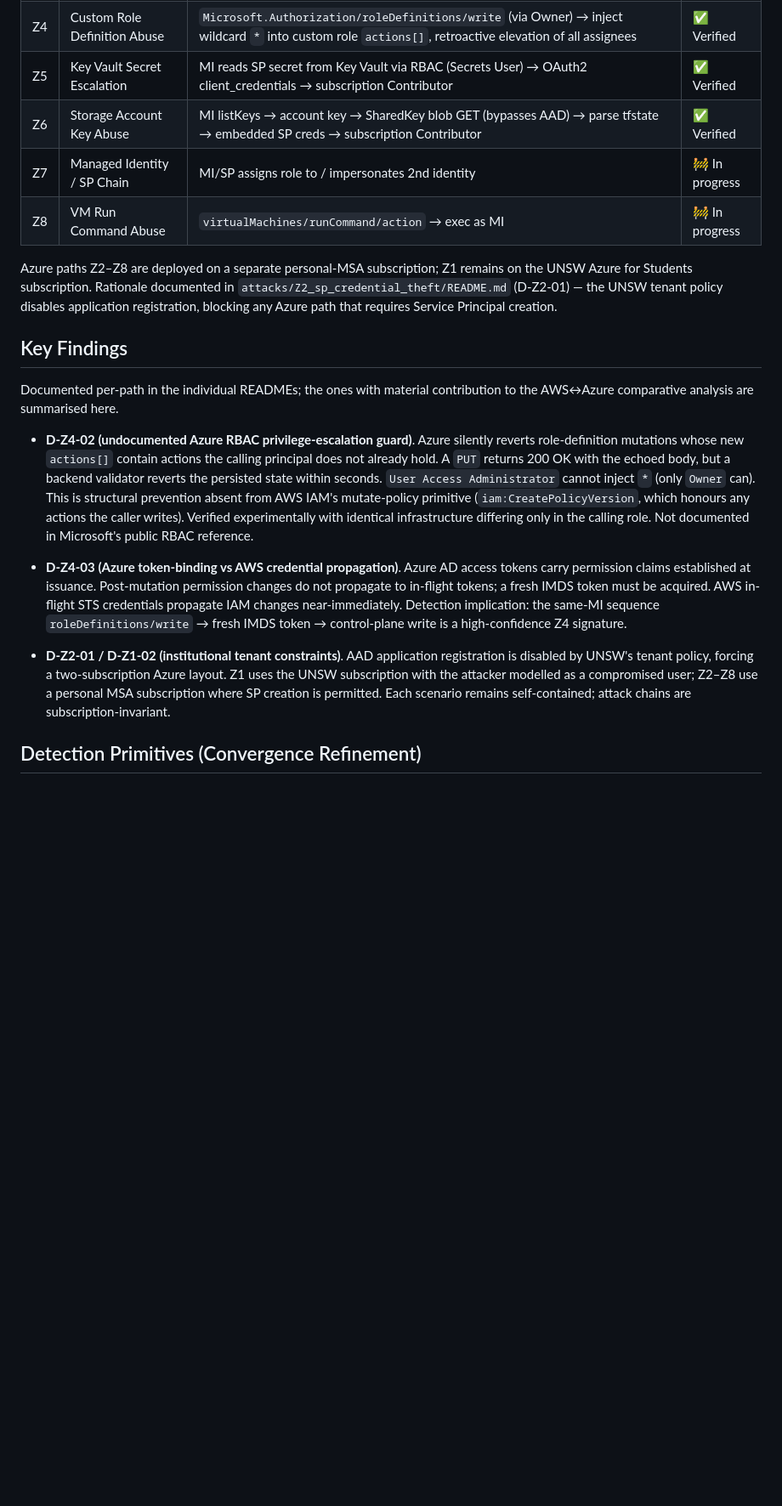
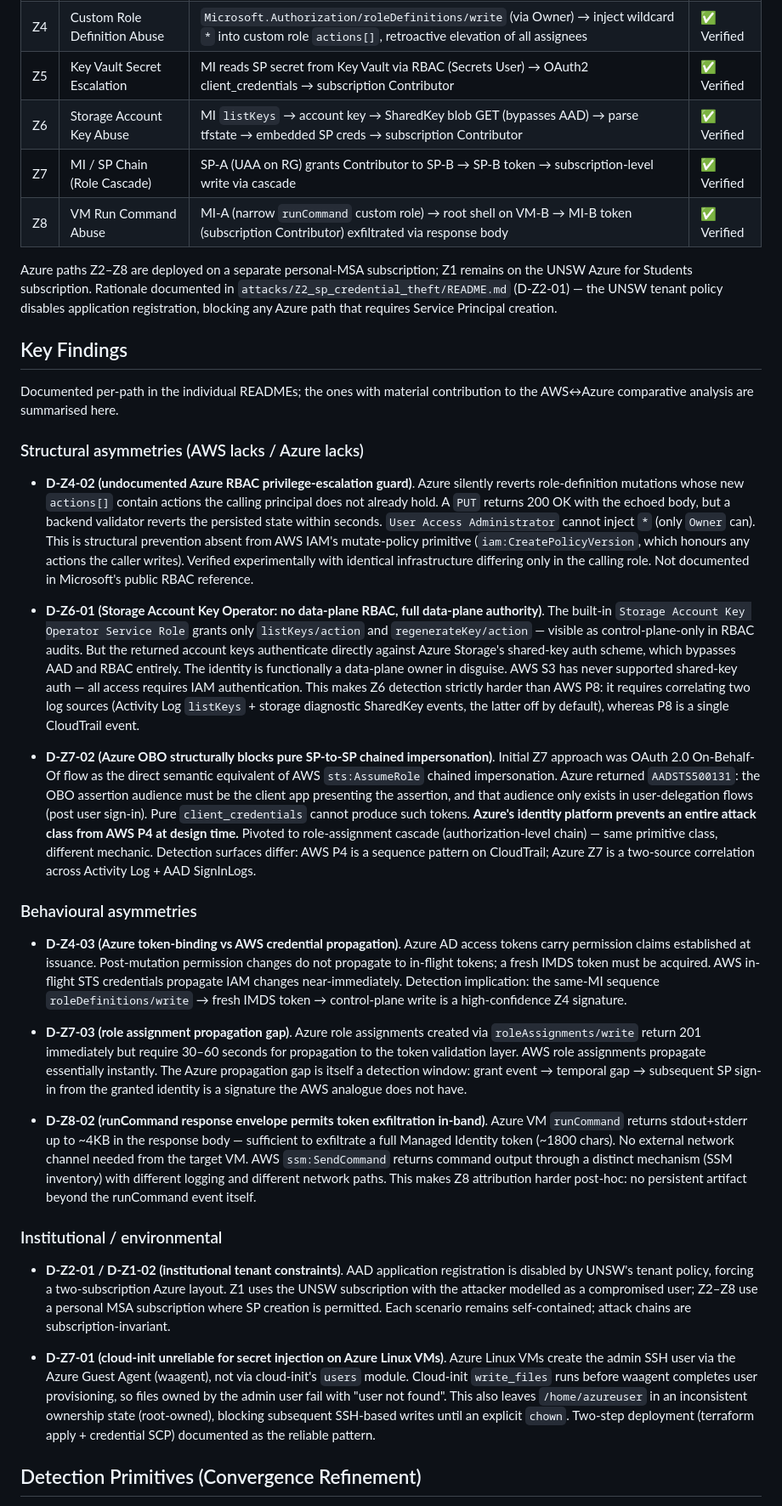
Before and after one commit to sarahda/pathtriage, a Markdown page: README.md, the part around one of its changes. Shown at 85% size. GitHub-like rendering; blank space fills up the shorter version.

```diff
--- a/README.md
+++ b/README.md
@@ -36,9 +37,9 @@ Exploitability-ranked IAM attack-path discovery and defender-output synthesis fo
 | Z3 | Role Assignment Manipulation | `Microsoft.Authorization/roleAssignments/write` (via UAA) → self-grant Owner on RG | ✅ Verified |
 | Z4 | Custom Role Definition Abuse | `Microsoft.Authorization/roleDefinitions/write` (via Owner) → inject wildcard `*` into custom role `actions[]`, retroactive elevation of all assignees | ✅ Verified |
 | Z5 | Key Vault Secret Escalation | MI reads SP secret from Key Vault via RBAC (Secrets User) → OAuth2 client_credentials → subscription Contributor | ✅ Verified |
-| Z6 | Storage Account Key Abuse | MI listKeys → account key → SharedKey blob GET (bypasses AAD) → parse tfstate → embedded SP creds → subscription Contributor | ✅ Verified |
-| Z7 | Managed Identity / SP Chain | MI/SP assigns role to / impersonates 2nd identity | 🚧 In progress |
-| Z8 | VM Run Command Abuse | `virtualMachines/runCommand/action` → exec as MI | 🚧 In progress |
+| Z6 | Storage Account Key Abuse | MI `listKeys` → account key → SharedKey blob GET (bypasses AAD) → parse tfstate → embedded SP creds → subscription Contributor | ✅ Verified |
+| Z7 | MI / SP Chain (Role Cascade) | SP-A (UAA on RG) grants Contributor to SP-B → SP-B token → subscription-level write via cascade | ✅ Verified |
+| Z8 | VM Run Command Abuse | MI-A (narrow `runCommand` custom role) → root shell on VM-B → MI-B token (subscription Contributor) exfiltrated via response body | ✅ Verified |
 
 Azure paths Z2–Z8 are deployed on a separate personal-MSA subscription; Z1 remains on the UNSW Azure for Students subscription. Rationale documented in `attacks/Z2_sp_credential_theft/README.md` (D-Z2-01) — the UNSW tenant policy disables application registration, blocking any Azure path that requires Service Principal creation.
 
@@ -46,11 +47,27 @@ Azure paths Z2–Z8 are deployed on a separate personal-MSA subscription; Z1 rem
 
 Documented per-path in the individual READMEs; the ones with material contribution to the AWS↔Azure comparative analysis are summarised here.
 
+### Structural asymmetries (AWS lacks / Azure lacks)
+
 - **D-Z4-02 (undocumented Azure RBAC privilege-escalation guard)**. Azure silently reverts role-definition mutations whose new `actions[]` contain actions the calling principal does not already hold. A `PUT` returns 200 OK with the echoed body, but a backend validator reverts the persisted state within seconds. `User Access Administrator` cannot inject `*` (only `Owner` can). This is structural prevention absent from AWS IAM's mutate-policy primitive (`iam:CreatePolicyVersion`, which honours any actions the caller writes). Verified experimentally with identical infrastructure differing only in the calling role. Not documented in Microsoft's public RBAC reference.
+
+- **D-Z6-01 (Storage Account Key Operator: no data-plane RBAC, full data-plane authority)**. The built-in `Storage Account Key Operator Service Role` grants only `listKeys/action` and `regenerateKey/action` — visible as control-plane-only in RBAC audits. But the returned account keys authenticate directly against Azure Storage's shared-key auth scheme, which bypasses AAD and RBAC entirely. The identity is functionally a data-plane owner in disguise. AWS S3 has never supported shared-key auth — all access requires IAM authentication. This makes Z6 detection strictly harder than AWS P8: it requires correlating two log sources (Activity Log `listKeys` + storage diagnostic SharedKey events, the latter off by default), whereas P8 is a single CloudTrail event.
+
+- **D-Z7-02 (Azure OBO structurally blocks pure SP-to-SP chained impersonation)**. Initial Z7 approach was OAuth 2.0 On-Behalf-Of flow as the direct semantic equivalent of AWS `sts:AssumeRole` chained impersonation. Azure returned `AADSTS500131`: the OBO assertion audience must be the client app presenting the assertion, and that audience only exists in user-delegation flows (post user sign-in). Pure `client_credentials` cannot produce such tokens. **Azure's identity platform prevents an entire attack class from AWS P4 at design time.** Pivoted to role-assignment cascade (authorization-level chain) — same primitive class, different mechanic. Detection surfaces differ: AWS P4 is a sequence pattern on CloudTrail; Azure Z7 is a two-source correlation across Activity Log + AAD SignInLogs.
+
+### Behavioural asymmetries
 
 - **D-Z4-03 (Azure token-binding vs AWS credential propagation)**. Azure AD access tokens carry permission claims established at issuance. Post-mutation permission changes do not propagate to in-flight tokens; a fresh IMDS token must be acquired. AWS in-flight STS credentials propagate IAM changes near-immediately. Detection implication: the same-MI sequence `roleDefinitions/write` → fresh IMDS token → control-plane write is a high-confidence Z4 signature.
 
+- **D-Z7-03 (role assignment propagation gap)**. Azure role assignments created via `roleAssignments/write` return 201 immediately but require 30–60 seconds for propagation to the token validation layer. AWS role assignments propagate essentially instantly. The Azure propagation gap is itself a detection window: grant event → temporal gap → subsequent SP sign-in from the granted identity is a signature the AWS analogue does not have.
+
+- **D-Z8-02 (runCommand response envelope permits token exfiltration in-band)**. Azure VM `runCommand` returns stdout+stderr up to ~4KB in the response body — sufficient to exfiltrate a full Managed Identity token (~1800 chars). No external network channel needed from the target VM. AWS `ssm:SendCommand` returns command output through a distinct mechanism (SSM inventory) with different logging and different network paths. This makes Z8 attribution harder post-hoc: no persistent artifact beyond the runCommand event itself.
+
+### Institutional / environmental
+
 - **D-Z2-01 / D-Z1-02 (institutional tenant constraints)**. AAD application registration is disabled by UNSW's tenant policy, forcing a two-subscription Azure layout. Z1 uses the UNSW subscription with the attacker modelled as a compromised user; Z2–Z8 use a personal MSA subscription where SP creation is permitted. Each scenario remains self-contained; attack chains are subscription-invariant.
+
+- **D-Z7-01 (cloud-init unreliable for secret injection on Azure Linux VMs)**. Azure Linux VMs create the admin SSH user via the Azure Guest Agent (waagent), not via cloud-init's `users` module. Cloud-init `write_files` runs before waagent completes user provisioning, so files owned by the admin user fail with "user not found". This also leaves `/home/azureuser` in an inconsistent ownership state (root-owned), blocking subsequent SSH-based writes until an explicit `chown`. Two-step deployment (terraform apply + credential SCP) documented as the reliable pattern.
 
 ## Detection Primitives (Convergence Refinement)
 
```
Also changed, not shown: other parts of README.md (+19 -10 lines).
